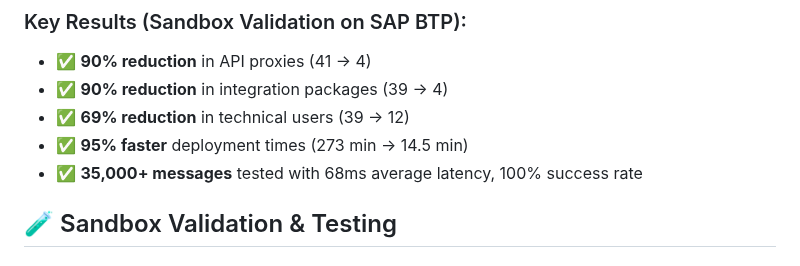
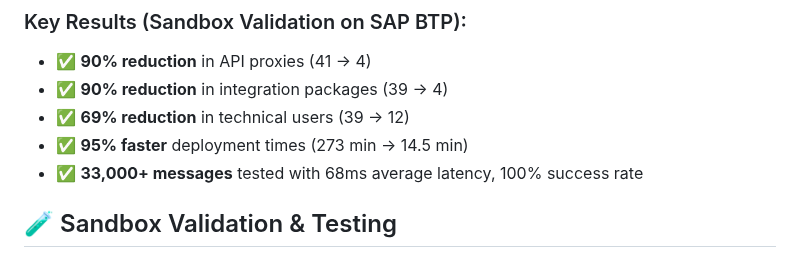
Before and after one commit to rhviana/sdia, a Markdown page: README.md, the part around the change. Drawn GitHub-style.

```diff
--- a/README.md
+++ b/README.md
@@ -28,7 +28,7 @@ Gateway Domain-Centric Routing (GDCR) is a **vendor-agnostic architectural patte
 - ✅ **90% reduction** in integration packages (39 → 4)
 - ✅ **69% reduction** in technical users (39 → 12)
 - ✅ **95% faster** deployment times (273 min → 14.5 min)
-- ✅ **35,000+ messages** tested with 68ms average latency, 100% success rate
+- ✅ **33,000+ messages** tested with 68ms average latency, 100% success rate
 
 ## 🧪 Sandbox Validation & Testing
 
```
